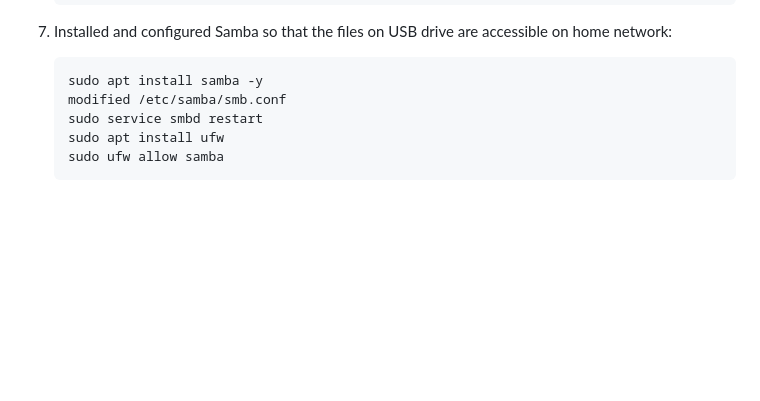
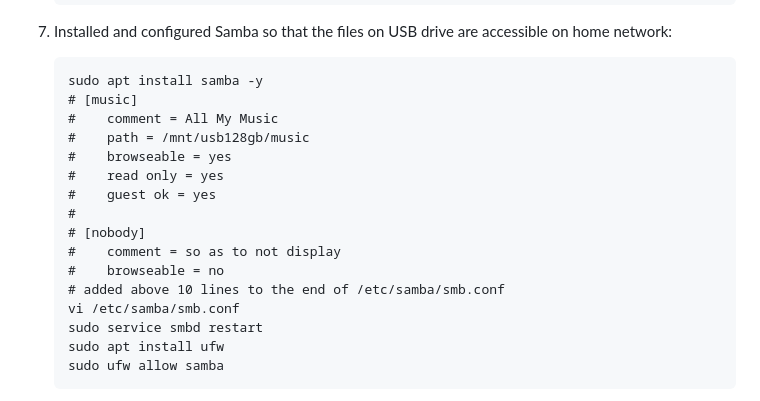
Before and after one commit to garamchai2000/RPi2-ModelB-1GB-RAM, a Markdown page: README.md, the part around the change. Rendered like a GitHub page; blank space fills up the shorter version.

Commit message:
Update README.md
what was added to /etc/samba/smb.conf

````diff
--- a/README.md
+++ b/README.md
@@ -45,7 +45,18 @@ After getting Raspberry Pi OS (Legacy, 32-bit) Lite image (with ssh enabled and
 7) Installed and configured Samba so that the files on USB drive are accessible on home network:
     ```
     sudo apt install samba -y
-    modified /etc/samba/smb.conf
+    # [music]
+    #    comment = All My Music
+    #    path = /mnt/usb128gb/music
+    #    browseable = yes
+    #    read only = yes
+    #    guest ok = yes
+    #
+    # [nobody]
+    #    comment = so as to not display
+    #    browseable = no
+    # added above 10 lines to the end of /etc/samba/smb.conf
+    vi /etc/samba/smb.conf
     sudo service smbd restart
     sudo apt install ufw
     sudo ufw allow samba
````
